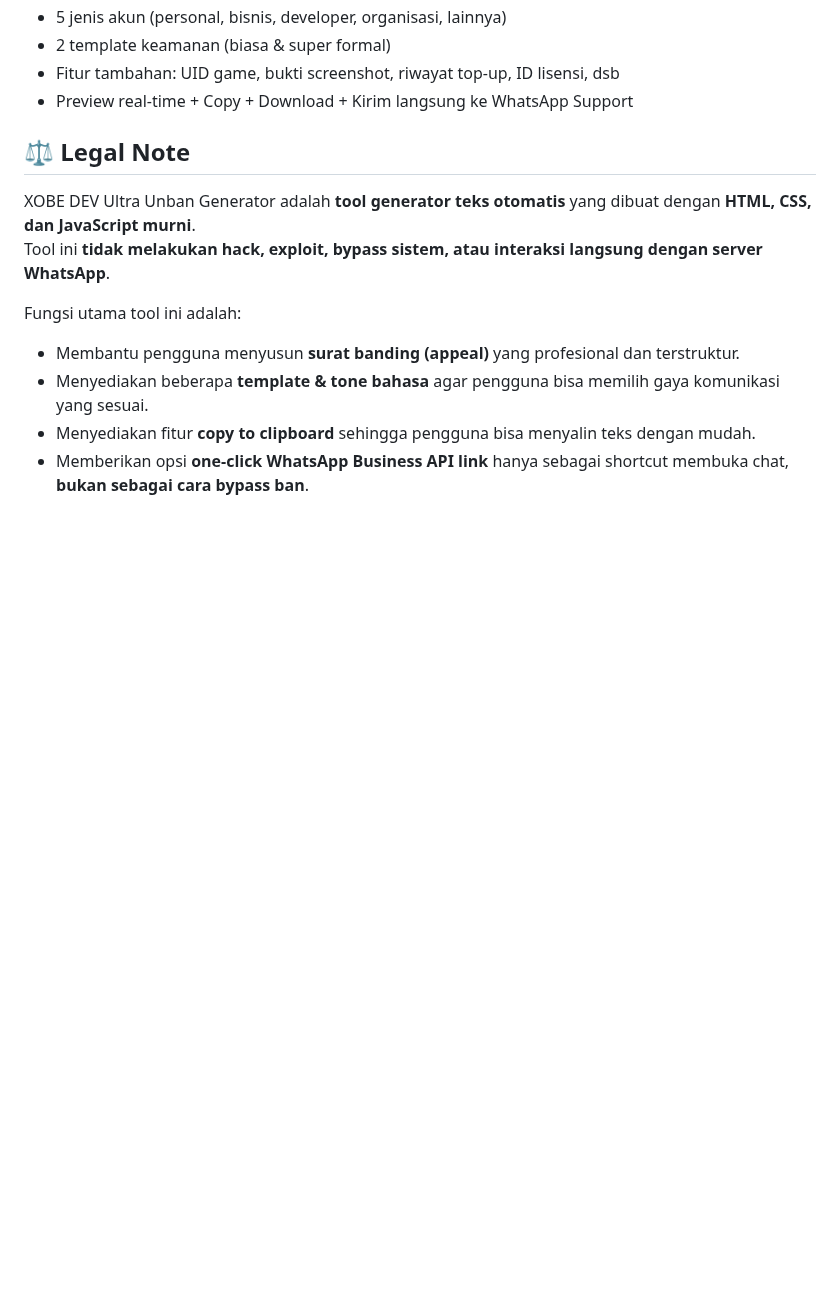
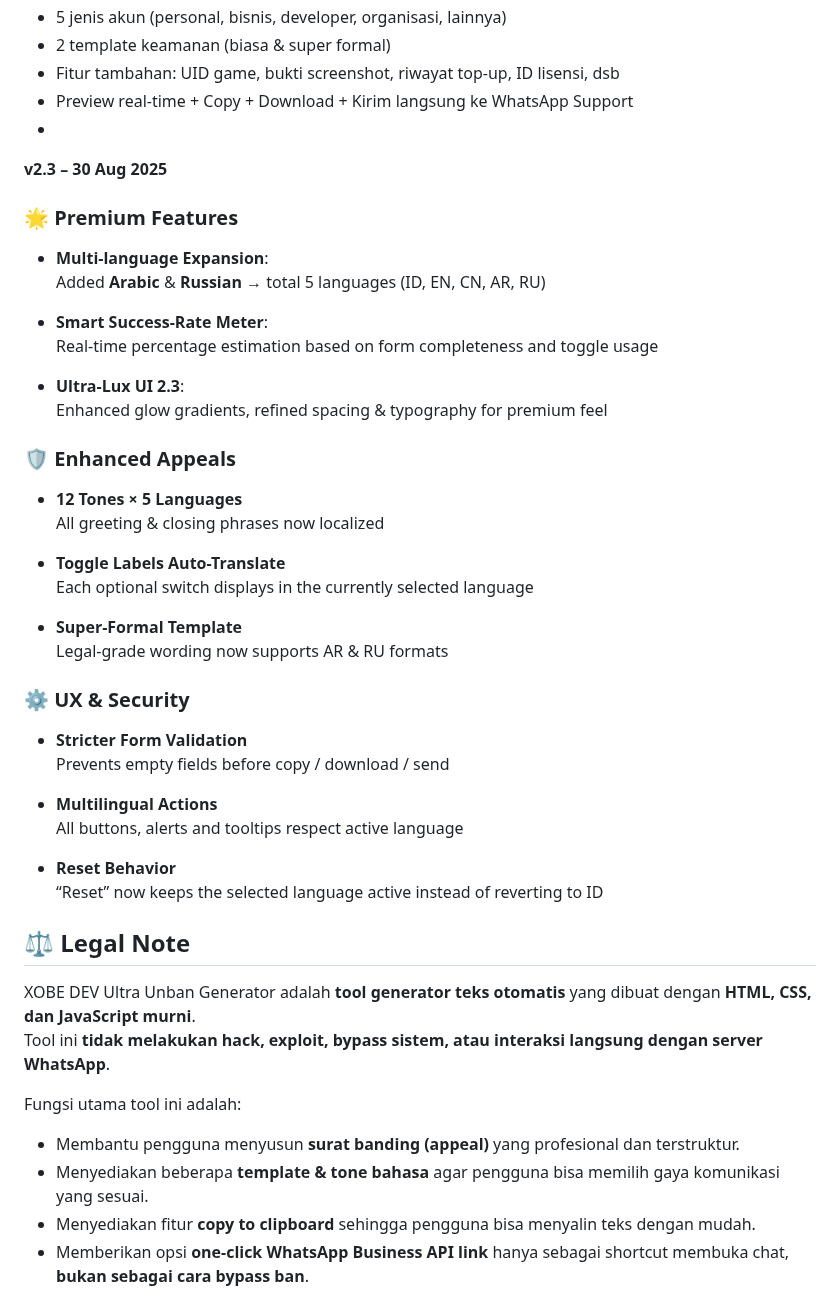
Before and after one commit to gagadeb11116677/unband-generator, a Markdown page: README.md, the part around the change. GitHub-like rendering; blank space fills up the shorter version.

```diff
--- a/README.md
+++ b/README.md
@@ -99,7 +99,37 @@ Gunakan dengan jujur dan sesuai ketentuan WhatsApp.
 - 2 template keamanan (biasa & super formal)
 - Fitur tambahan: UID game, bukti screenshot, riwayat top-up, ID lisensi, dsb
 - Preview real-time + Copy + Download + Kirim langsung ke WhatsApp Support
+-
+ **v2.3 – 30 Aug 2025**
+### 🌟 Premium Features
+- **Multi-language Expansion**:
+  Added **Arabic** & **Russian** → total 5 languages (ID, EN, CN, AR, RU)
 
+- **Smart Success-Rate Meter**:
+  Real-time percentage estimation based on form completeness and toggle usage
+
+- **Ultra-Lux UI 2.3**:
+  Enhanced glow gradients, refined spacing & typography for premium feel
+
+### 🛡️ Enhanced Appeals
+- **12 Tones × 5 Languages**
+  All greeting & closing phrases now localized
+
+- **Toggle Labels Auto-Translate**
+  Each optional switch displays in the currently selected language
+
+- **Super-Formal Template**
+  Legal-grade wording now supports AR & RU formats
+
+### ⚙️ UX & Security
+- **Stricter Form Validation**
+  Prevents empty fields before copy / download / send
+
+- **Multilingual Actions**
+  All buttons, alerts and tooltips respect active language
+
+- **Reset Behavior**
+  “Reset” now keeps the selected language active instead of reverting to ID
 ## ⚖️ Legal Note
 
 XOBE DEV Ultra Unban Generator adalah **tool generator teks otomatis** yang dibuat dengan **HTML, CSS, dan JavaScript murni**.
```
